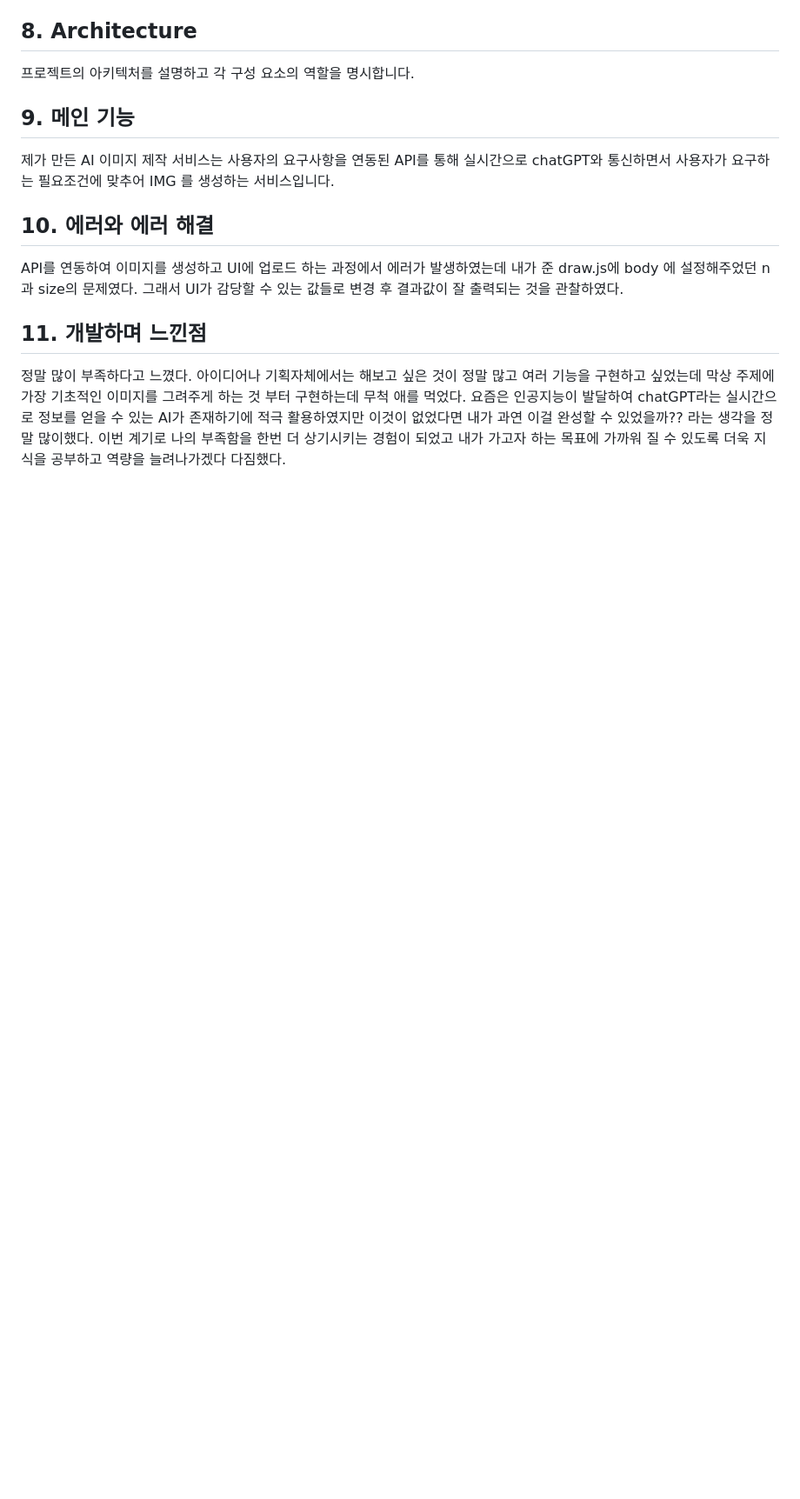
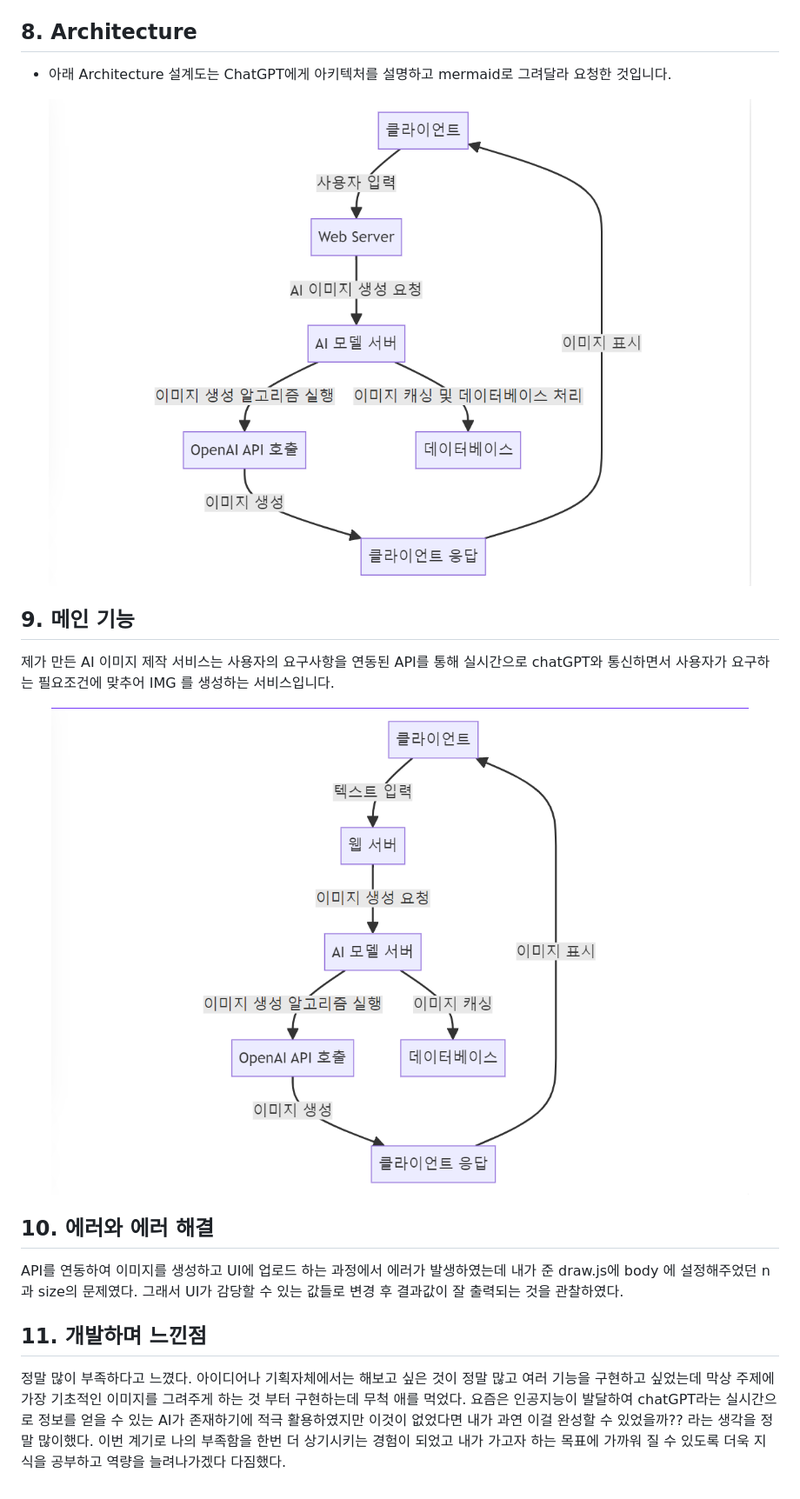
Before and after one commit to Jinseonghyun/AI_image_Banksy, a Markdown page: README.md, the part around the change printed below. Shown: that part at 87% size. GitHub-like rendering; pictures changed too: Architecture.png (added), main.png (added); blank space fills up the shorter version.

```diff
--- a/README.md
+++ b/README.md
@@ -114,9 +108,12 @@ gantt
 
 ## 8. Architecture
-프로젝트의 아키텍처를 설명하고 각 구성 요소의 역할을 명시합니다.
+- 아래 Architecture 설계도는 ChatGPT에게 아키텍처를 설명하고 mermaid로 그려달라 요청한 것입니다.
+<img src="Architecture.png" width="100%">
 
 ## 9. 메인 기능
 제가 만든 AI 이미지 제작 서비스는 사용자의 요구사항을 연동된 API를 통해 실시간으로 chatGPT와 통신하면서 사용자가 요구하는 필요조건에 맞추어 IMG 를 생성하는 서비스입니다.
+
+<img src="main.png" width="100%">
 
 ## 10. 에러와 에러 해결
 API를 연동하여 이미지를 생성하고 UI에 업로드 하는 과정에서 에러가 발생하였는데 내가 준 draw.js에 body 에 설정해주었던 n 과 size의 문제였다. 그래서 UI가 감당할 수 있는 값들로 변경 후 결과값이 잘 출력되는 것을 관찰하였다.
```
Also changed, not shown: other parts of README.md (+7 -13 lines), ERD.png (added), Planning.png (added), Requirements.png (added).
